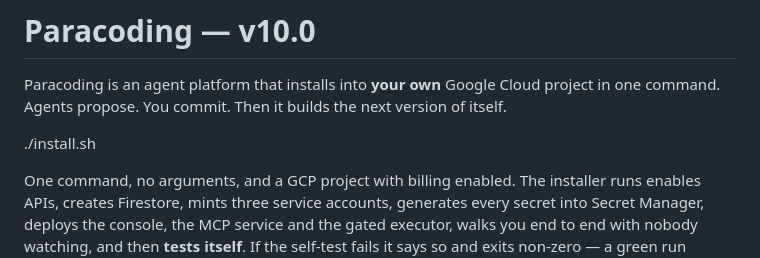
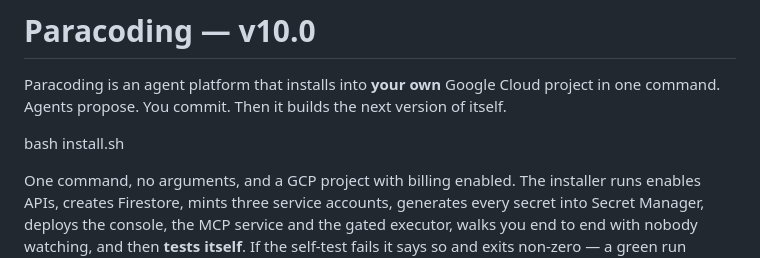
Before and after one commit to paracoding-ai/paracoding-oss, a Markdown page: README.md, the part around the change. Rendered like a GitHub page.

Commit message:
README: bash install.sh - the web-upload tree carries no executable bit

```diff
--- a/README.md
+++ b/README.md
@@ -3,7 +3,7 @@
 Paracoding is an agent platform that installs into **your own** Google Cloud project in one
 command. Agents propose. You commit. Then it builds the next version of itself.
 
-./install.sh
+bash install.sh
 
 One command, no arguments, and a GCP project with billing enabled. The installer runs
 enables APIs, creates Firestore, mints three service accounts, generates every secret into
```
